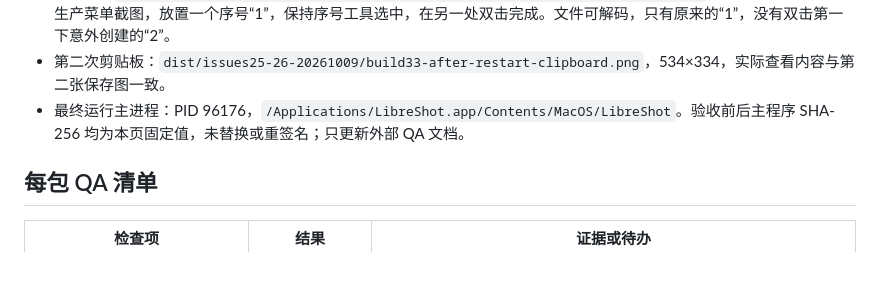
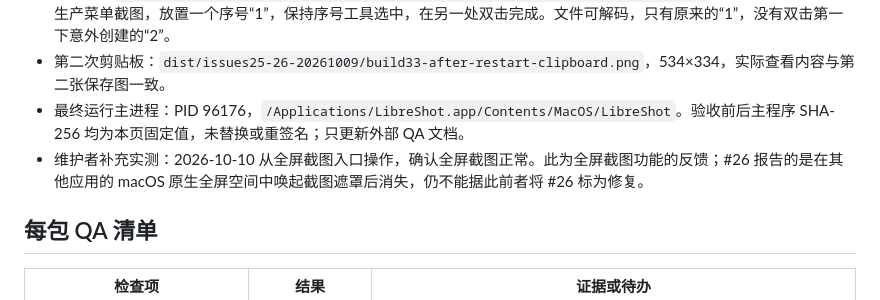
Before and after one commit to songpl-AI/LibreShot, a Markdown page: docs/qa/1.3.11-33-package-20261009.md, the part around the change. Drawn GitHub-style; blank space fills up the shorter version.

Commit message:
Record maintainer fullscreen capture verification and issue 26 boundary

```diff
--- a/docs/qa/1.3.11-33-package-20261009.md
+++ b/docs/qa/1.3.11-33-package-20261009.md
@@ -35,6 +35,7 @@ CUA 曾出现窗口绑定延迟、选择面板点击未生效及单次 ScreenCap
 - 重启后：`/Volumes/ExtremeSSD/Download/ScreenShots/Screenshot 2026-10-10 07.00.31.png`，534×334。再次从生产菜单截图，放置一个序号“1”，保持序号工具选中，在另一处双击完成。文件可解码，只有原来的“1”，没有双击第一下意外创建的“2”。
 - 第二次剪贴板：`dist/issues25-26-20261009/build33-after-restart-clipboard.png`，534×334，实际查看内容与第二张保存图一致。
 - 最终运行主进程：PID 96176，`/Applications/LibreShot.app/Contents/MacOS/LibreShot`。验收前后主程序 SHA-256 均为本页固定值，未替换或重签名；只更新外部 QA 文档。
+- 维护者补充实测：2026-10-10 从全屏截图入口操作，确认全屏截图正常。此为全屏截图功能的反馈；#26 报告的是在其他应用的 macOS 原生全屏空间中唤起截图遮罩后消失，仍不能据此前者将 #26 标为修复。
 
 ## 每包 QA 清单
 
```
